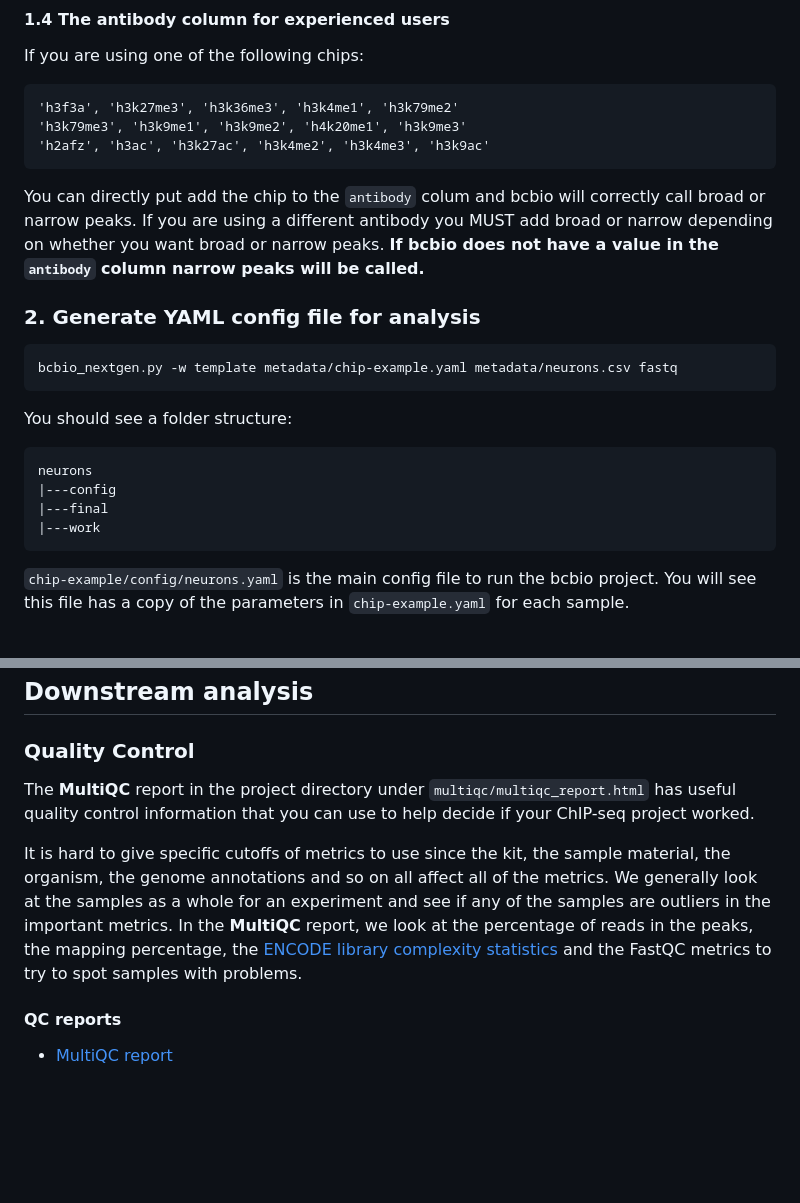
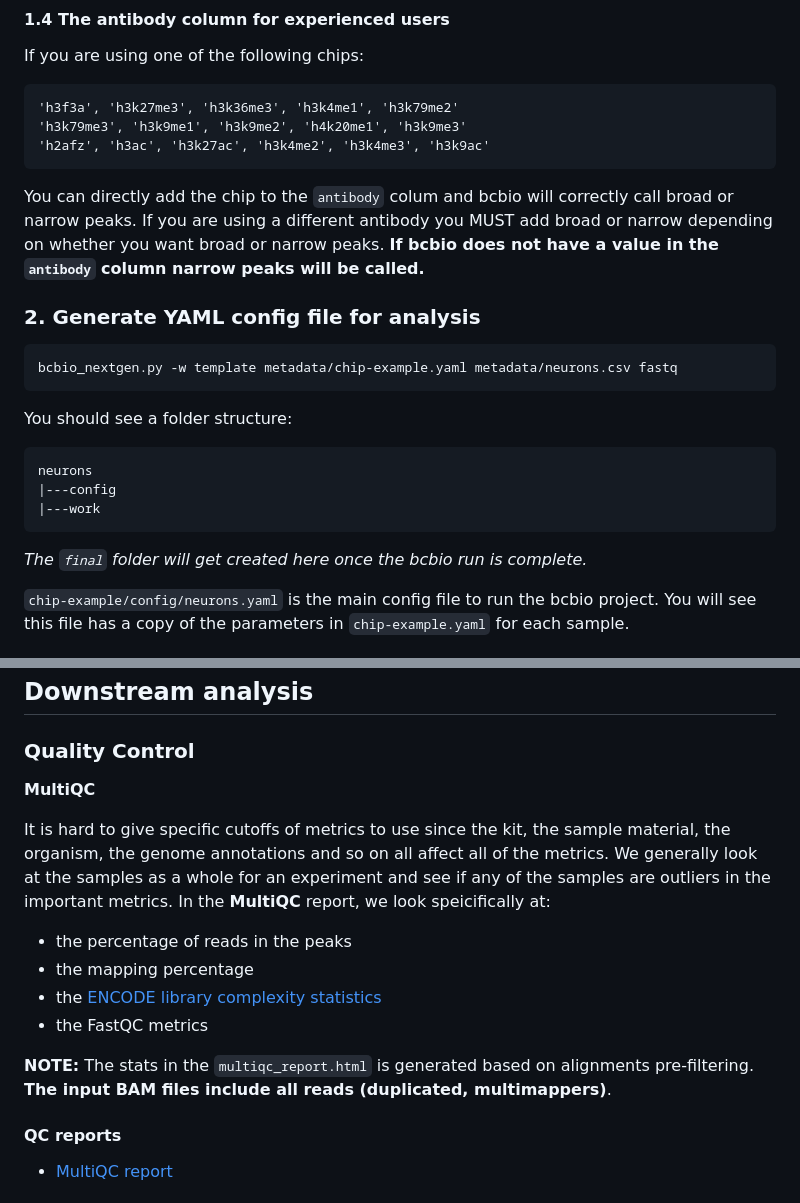
Before and after one commit to hbc/knowledgebase, a Markdown page: bcbio_chip_userstory_draft.md, 2 parts joined by grey strips. GitHub-like rendering; blank space fills up the shorter version.

````diff
--- a/bcbio_chip_userstory_draft.md
+++ b/bcbio_chip_userstory_draft.md
@@ -164,7 +164,7 @@ If you are using one of the following chips:
     'h3k79me3', 'h3k9me1', 'h3k9me2', 'h4k20me1', 'h3k9me3'
     'h2afz', 'h3ac', 'h3k27ac', 'h3k4me2', 'h3k4me3', 'h3k9ac'
 
-You can directly put add the chip to the `antibody` colum and bcbio will correctly call broad or narrow peaks. If you are using a different antibody you MUST add broad or narrow depending on whether you want broad or narrow peaks. **If bcbio does not have a value in the `antibody` column narrow peaks will be called.**
+You can directly add the chip to the `antibody` colum and bcbio will correctly call broad or narrow peaks. If you are using a different antibody you MUST add broad or narrow depending on whether you want broad or narrow peaks. **If bcbio does not have a value in the `antibody` column narrow peaks will be called.**
 
 
 ### 2. Generate YAML config file for analysis
@@ -177,9 +177,11 @@ You should see a folder structure:
 ```
 neurons
 |---config
-|---final
 |---work
 ```
+
+_The `final` folder will get created here once the bcbio run is complete._
+
 
 `chip-example/config/neurons.yaml` is the main config file to run the bcbio project. You will
 see this file has a copy of the parameters in `chip-example.yaml` for each sample.
@@ -241,17 +243,20 @@ ready.bam contains only uniquely mapped non-duplicated reads. The stats in the `
 
 ### Quality Control
 
-The **MultiQC** report in the project directory under `multiqc/multiqc_report.html`
-has useful quality control information that you can
-use to help decide if your ChIP-seq project worked.
+**MultiQC**
 
 It is hard to give specific cutoffs of metrics to use since the kit, the sample
 material, the organism, the genome annotations and so on all affect all of the
 metrics. We generally look at the samples as a whole for an experiment and see
 if any of the samples are outliers in the important metrics. In the **MultiQC**
-report, we look at the percentage of reads in the peaks, the mapping percentage,
-the [ENCODE library complexity statistics](https://www.encodeproject.org/data-standards/terms/) and the FastQC
-metrics to try to spot samples with problems.
+report, we look speicifically at:
+
+* the percentage of reads in the peaks
+* the mapping percentage
+* the [ENCODE library complexity statistics](https://www.encodeproject.org/data-standards/terms/)
+* the FastQC metrics
+
+**NOTE:** The stats in the `multiqc_report.html` is generated based on alignments pre-filtering. **The input BAM files include all reads (duplicated, multimappers)**.
 
 
 #### QC reports
````
